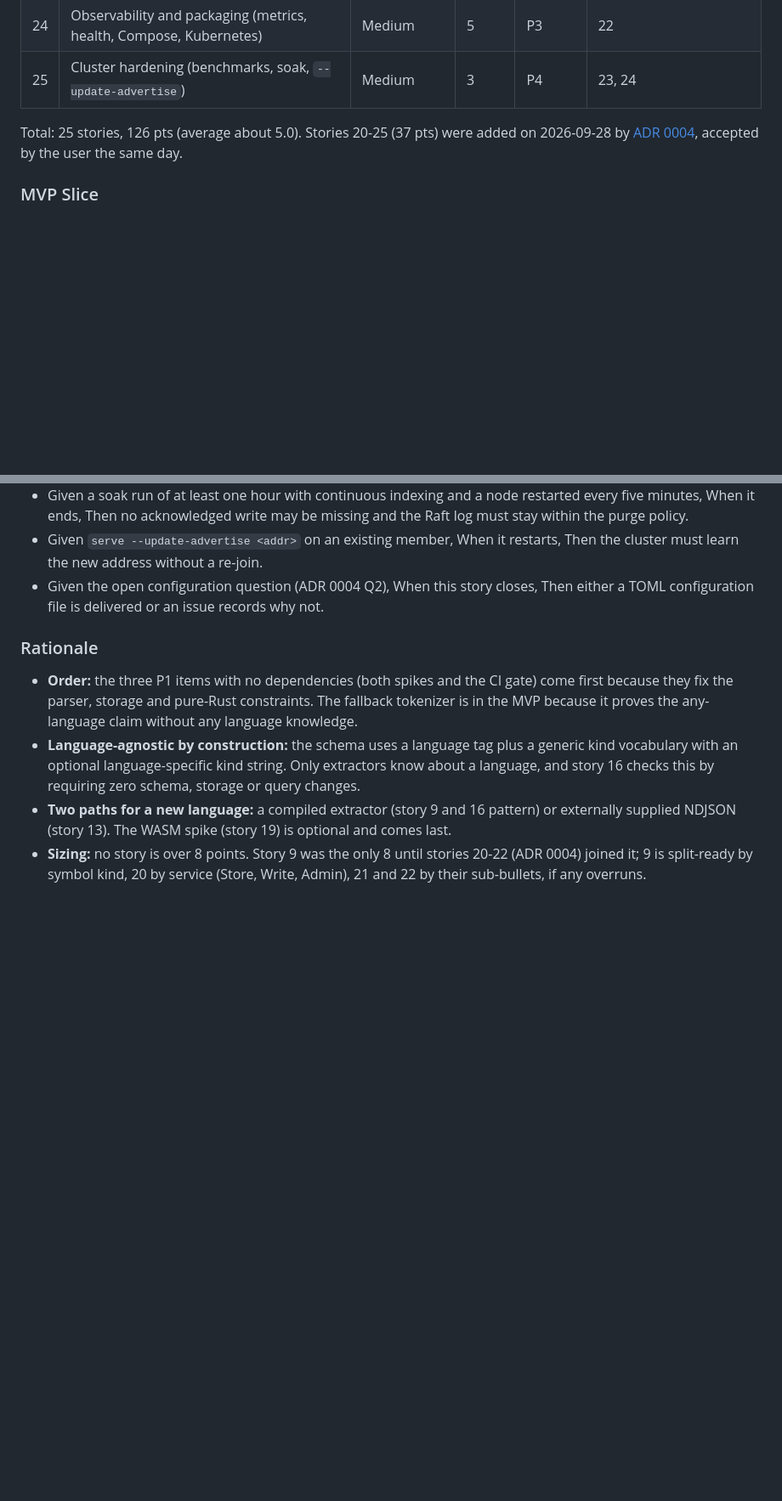
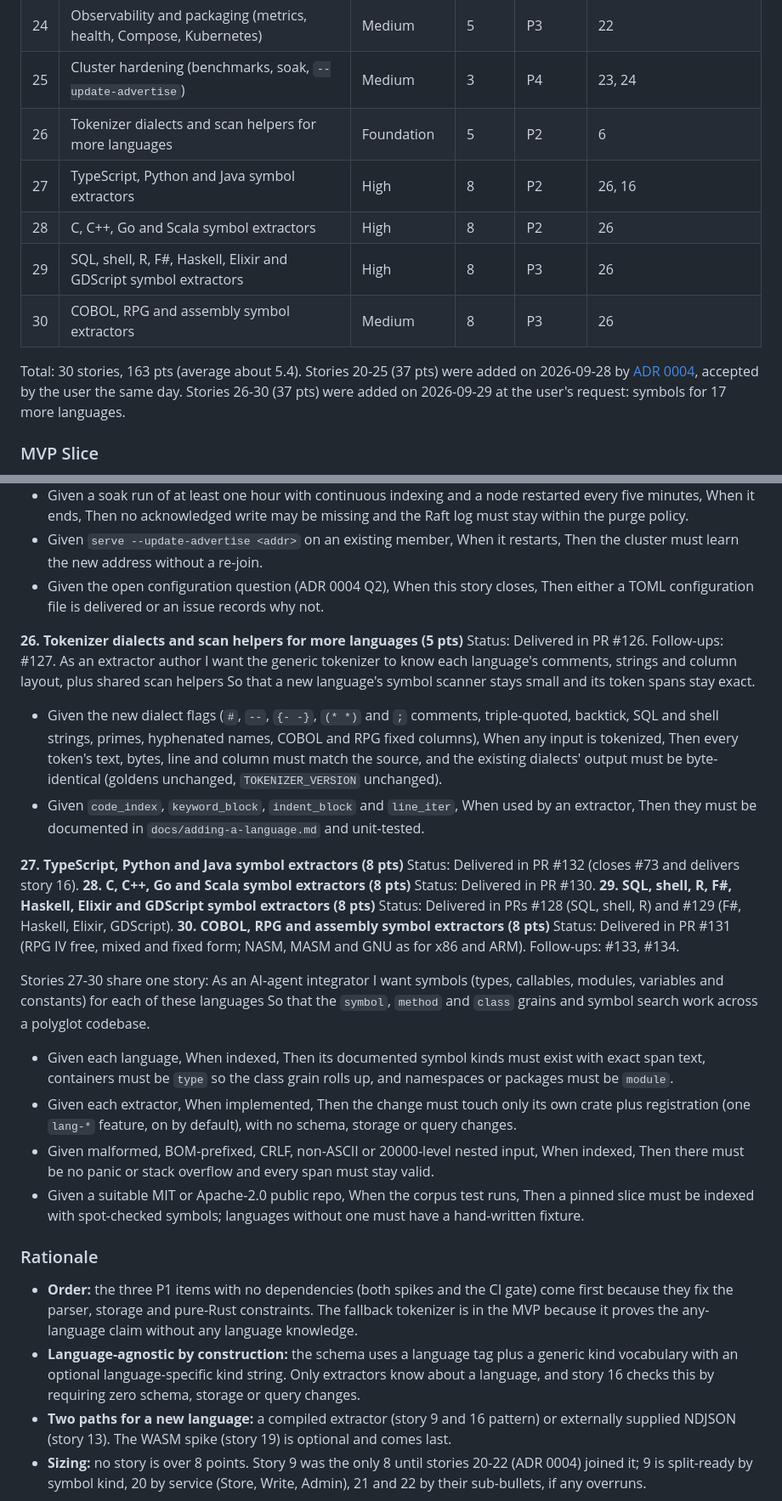
Before and after one commit to P47Phoenix/memory-graph, a Markdown page: docs/epic-code-memory-graph.md, 2 parts joined by grey strips. Shown at 85% size. GitHub-like rendering; blank space fills up the shorter version.

Commit message:
Epic: stories 26-30 (symbols for 17 more languages); story 16 delivered
Co-Authored-By: Claude Opus 5.5 (1M context) <noreply@anthropic.com>
Claude-Session: https://claude.ai/code/session_01PyTQ3xhidN1fzLgX2VhBtv

```diff
--- a/docs/epic-code-memory-graph.md
+++ b/docs/epic-code-memory-graph.md
@@ -41,8 +41,13 @@
 | 23 | Linearizable reads and crash tests | High | 5 | P3 | 22 |
 | 24 | Observability and packaging (metrics, health, Compose, Kubernetes) | Medium | 5 | P3 | 22 |
 | 25 | Cluster hardening (benchmarks, soak, `--update-advertise`) | Medium | 3 | P4 | 23, 24 |
+| 26 | Tokenizer dialects and scan helpers for more languages | Foundation | 5 | P2 | 6 |
+| 27 | TypeScript, Python and Java symbol extractors | High | 8 | P2 | 26, 16 |
+| 28 | C, C++, Go and Scala symbol extractors | High | 8 | P2 | 26 |
+| 29 | SQL, shell, R, F#, Haskell, Elixir and GDScript symbol extractors | High | 8 | P3 | 26 |
+| 30 | COBOL, RPG and assembly symbol extractors | Medium | 8 | P3 | 26 |
 
-Total: 25 stories, 126 pts (average about 5.0). Stories 20-25 (37 pts) were added on 2026-09-28 by [ADR 0004](adr/0004-client-server-and-replication.md), accepted by the user the same day.
+Total: 30 stories, 163 pts (average about 5.4). Stories 20-25 (37 pts) were added on 2026-09-28 by [ADR 0004](adr/0004-client-server-and-replication.md), accepted by the user the same day. Stories 26-30 (37 pts) were added on 2026-09-29 at the user's request: symbols for 17 more languages.
 
 ### MVP Slice
 Stories 1–8 (33 pts). Any file in any language goes into a persisted graph as File and Token nodes under org/repo, and is searchable by token text with a language filter, through the library and the CLI. The C-dependency gate is active from the start.
@@ -335,6 +341,32 @@ Design: ADR 0004 revisit triggers.
 - Given `serve --update-advertise <addr>` on an existing member, When it restarts, Then the cluster must learn the new address without a re-join.
 - Given the open configuration question (ADR 0004 Q2), When this story closes, Then either a TOML configuration file is delivered or an issue records why not.
 
+**26. Tokenizer dialects and scan helpers for more languages (5 pts)**
+Status: Delivered in PR #126. Follow-ups: #127.
+As an extractor author
+I want the generic tokenizer to know each language's comments, strings and column layout, plus shared scan helpers
+So that a new language's symbol scanner stays small and its token spans stay exact.
+- Given the new dialect flags (`#`, `--`, `{- -}`, `(* *)` and `;` comments, triple-quoted, backtick, SQL and shell strings, primes, hyphenated names, COBOL and RPG fixed columns), When any input is tokenized, Then every token's text, bytes, line and column must match the source, and the existing dialects' output must be byte-identical (goldens unchanged, `TOKENIZER_VERSION` unchanged).
+- Given `code_index`, `keyword_block`, `indent_block` and `line_iter`, When used by an extractor, Then they must be documented in `docs/adding-a-language.md` and unit-tested.
+
+**27. TypeScript, Python and Java symbol extractors (8 pts)**
+Status: Delivered in PR #132 (closes #73 and delivers story 16).
+**28. C, C++, Go and Scala symbol extractors (8 pts)**
+Status: Delivered in PR #130.
+**29. SQL, shell, R, F#, Haskell, Elixir and GDScript symbol extractors (8 pts)**
+Status: Delivered in PRs #128 (SQL, shell, R) and #129 (F#, Haskell, Elixir, GDScript).
+**30. COBOL, RPG and assembly symbol extractors (8 pts)**
+Status: Delivered in PR #131 (RPG IV free, mixed and fixed form; NASM, MASM and GNU as for x86 and ARM). Follow-ups: #133, #134.
+
+Stories 27-30 share one story:
+As an AI-agent integrator
+I want symbols (types, callables, modules, variables and constants) for each of these languages
+So that the `symbol`, `method` and `class` grains and symbol search work across a polyglot codebase.
+- Given each language, When indexed, Then its documented symbol kinds must exist with exact span text, containers must be `type` so the class grain rolls up, and namespaces or packages must be `module`.
+- Given each extractor, When implemented, Then the change must touch only its own crate plus registration (one `lang-*` feature, on by default), with no schema, storage or query changes.
+- Given malformed, BOM-prefixed, CRLF, non-ASCII or 20000-level nested input, When indexed, Then there must be no panic or stack overflow and every span must stay valid.
+- Given a suitable MIT or Apache-2.0 public repo, When the corpus test runs, Then a pinned slice must be indexed with spot-checked symbols; languages without one must have a hand-written fixture.
+
 ### Rationale
 - **Order:** the three P1 items with no dependencies (both spikes and the CI gate) come first because they fix the parser, storage and pure-Rust constraints. The fallback tokenizer is in the MVP because it proves the any-language claim without any language knowledge.
 - **Language-agnostic by construction:** the schema uses a language tag plus a generic kind vocabulary with an optional language-specific kind string. Only extractors know about a language, and story 16 checks this by requiring zero schema, storage or query changes.
```
Also changed, not shown: other parts of docs/epic-code-memory-graph.md (+1 -0 lines).
